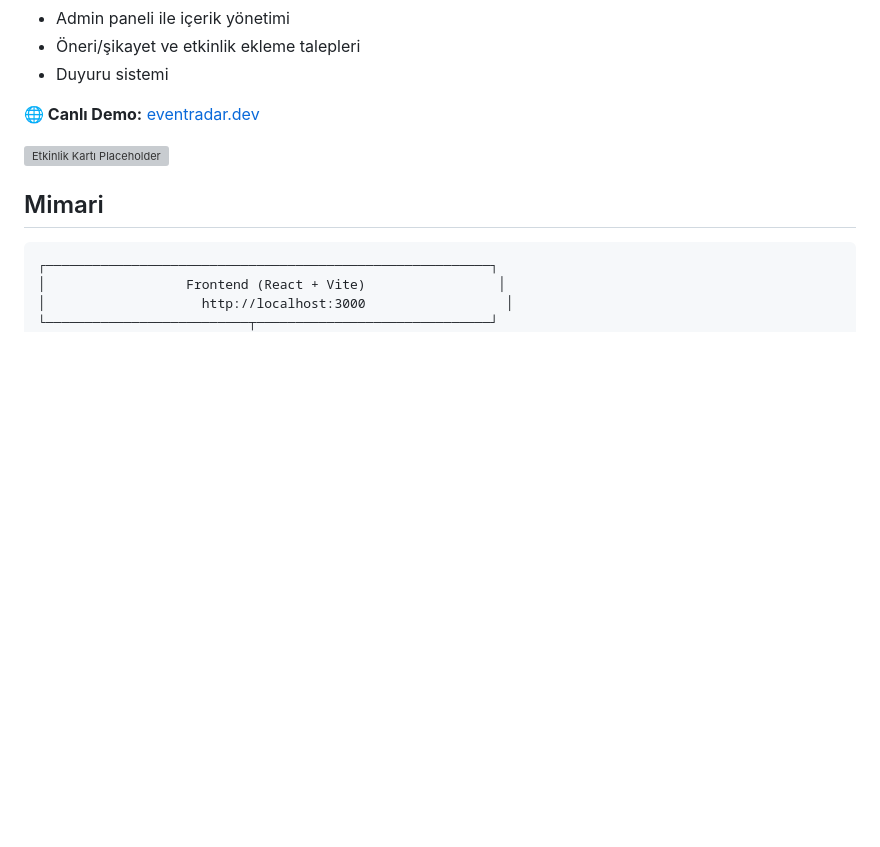
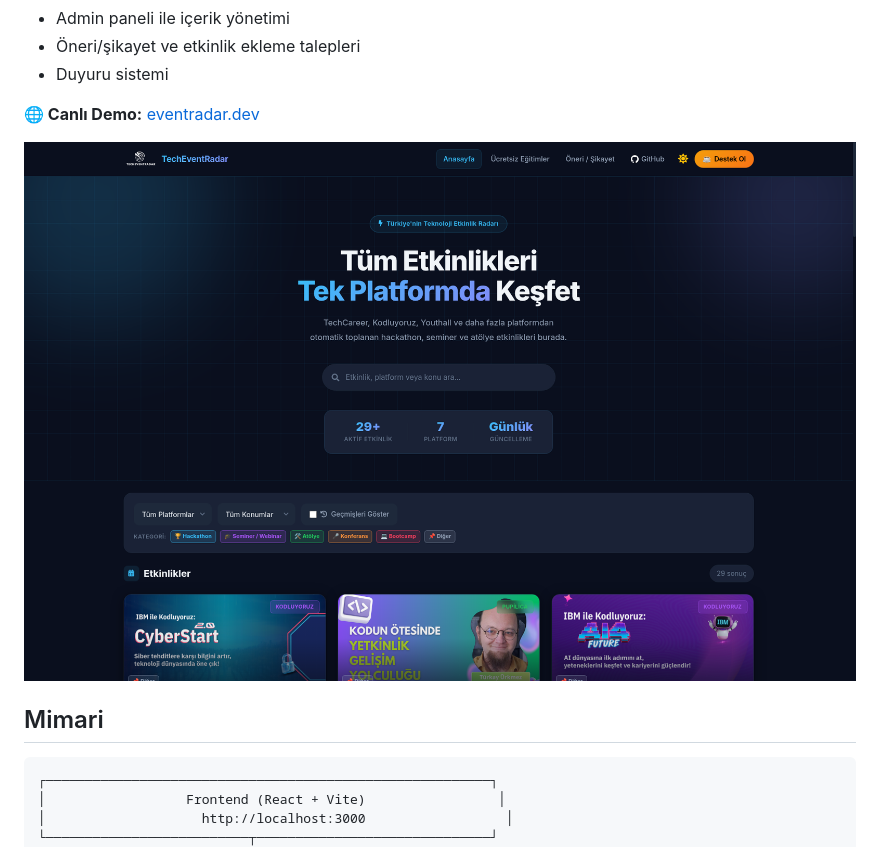
Before and after one commit to Metrohan/eventradar.dev, a Markdown page: README.md, the part around the change. Drawn GitHub-style; pictures changed too: docs/assets/eventradar-homepage.png (added); blank space fills up the shorter version; grey boxes are pictures that could not be loaded.

Commit message:
docs: add homepage screenshot to README

```diff
--- a/README.md
+++ b/README.md
@@ -30,7 +30,7 @@ TechEventRadar bu dağınıklığı azaltmak için geliştirildi.
 
 **🌐 Canlı Demo:** [eventradar.dev](https://eventradar.dev)
 
-![Etkinlik Kartı Placeholder](frontend/public/placeholder-image-colored.jpeg)
+![TechEventRadar ana sayfa ekran görüntüsü](docs/assets/eventradar-homepage.png)
 
 ## Mimari
 
```
